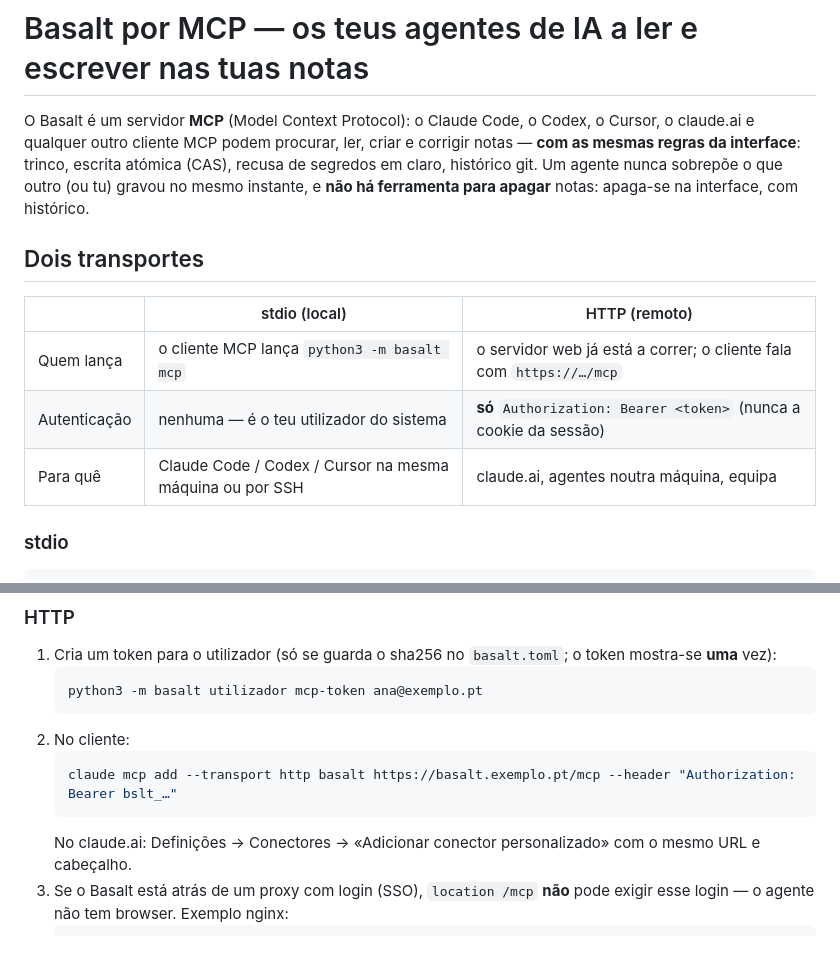
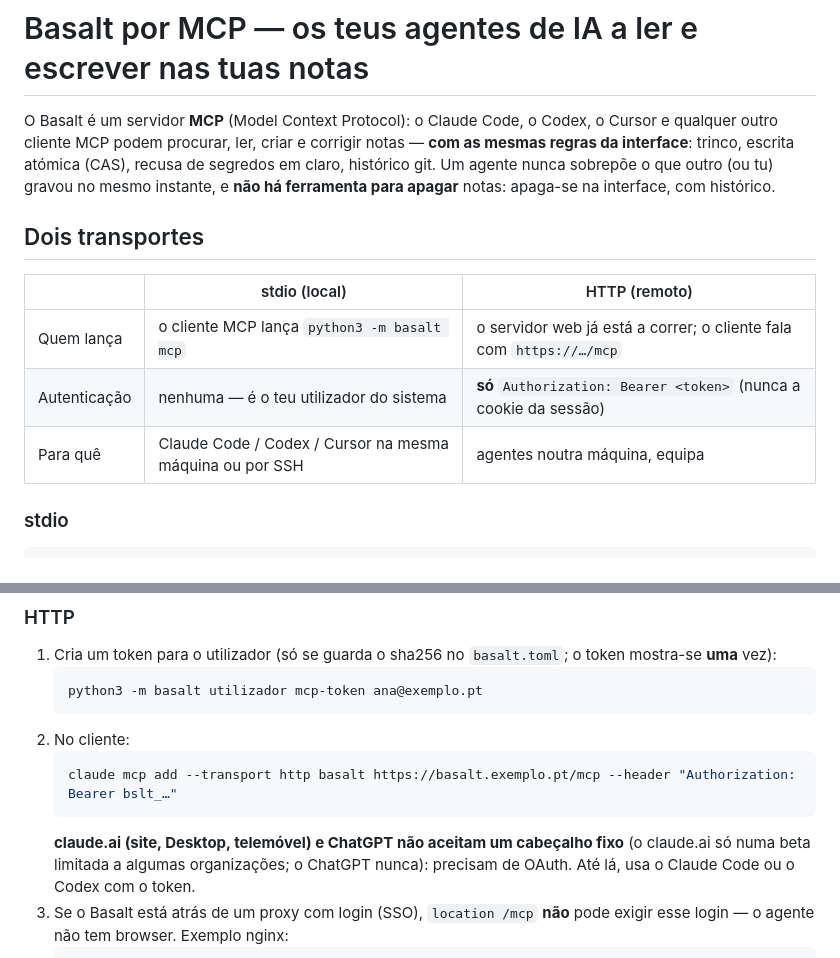
Before and after one commit to Inforjota/basalt, a Markdown page: docs/MCP.md, 2 parts joined by grey strips. GitHub-like rendering.

````diff
--- a/docs/MCP.md
+++ b/docs/MCP.md
@@ -1,6 +1,6 @@
 # Basalt por MCP — os teus agentes de IA a ler e escrever nas tuas notas
 
-O Basalt é um servidor **MCP** (Model Context Protocol): o Claude Code, o Codex, o Cursor, o claude.ai e qualquer outro cliente
+O Basalt é um servidor **MCP** (Model Context Protocol): o Claude Code, o Codex, o Cursor e qualquer outro cliente
 MCP podem procurar, ler, criar e corrigir notas — **com as mesmas regras da interface**: trinco, escrita atómica (CAS), recusa de
 segredos em claro, histórico git. Um agente nunca sobrepõe o que outro (ou tu) gravou no mesmo instante, e **não há ferramenta para
 apagar** notas: apaga-se na interface, com histórico.
@@ -11,7 +11,7 @@ apagar** notas: apaga-se na interface, com histórico.
 |---|---|---|
 | Quem lança | o cliente MCP lança `python3 -m basalt mcp` | o servidor web já está a correr; o cliente fala com `https://…/mcp` |
 | Autenticação | nenhuma — é o teu utilizador do sistema | **só** `Authorization: Bearer <token>` (nunca a cookie da sessão) |
-| Para quê | Claude Code / Codex / Cursor na mesma máquina ou por SSH | claude.ai, agentes noutra máquina, equipa |
+| Para quê | Claude Code / Codex / Cursor na mesma máquina ou por SSH | agentes noutra máquina, equipa |
 
 ### stdio
 
@@ -49,7 +49,8 @@ sozinho) ou corre `python3 -m basalt sincronizar` depois. Por HTTP já é o serv
    ```bash
    claude mcp add --transport http basalt https://basalt.exemplo.pt/mcp --header "Authorization: Bearer bslt_…"
    ```
-   No claude.ai: Definições → Conectores → «Adicionar conector personalizado» com o mesmo URL e cabeçalho.
+   **claude.ai (site, Desktop, telemóvel) e ChatGPT não aceitam um cabeçalho fixo** (o claude.ai só numa beta limitada a
+   algumas organizações; o ChatGPT nunca): precisam de OAuth. Até lá, usa o Claude Code ou o Codex com o token.
 3. Se o Basalt está atrás de um proxy com login (SSO), `location /mcp` **não** pode exigir esse login — o agente não tem
    browser. Exemplo nginx:
    ```nginx
````
Also changed, not shown: README.en.md (+1 -1 lines), README.md (+1 -1 lines).
